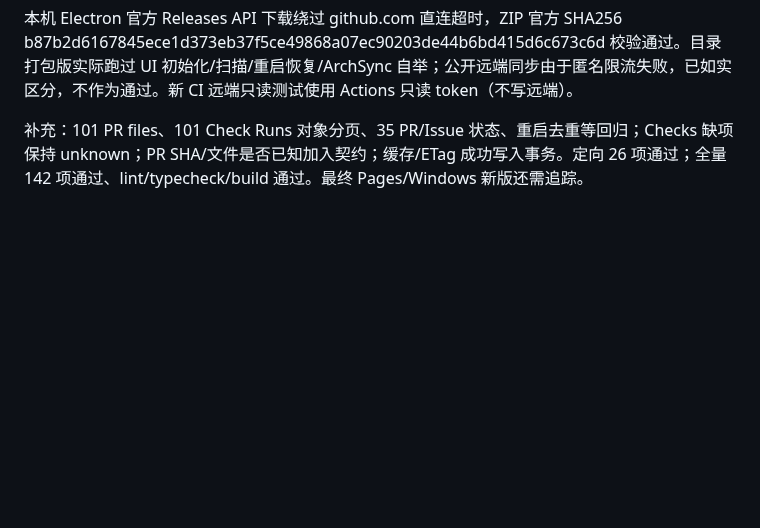
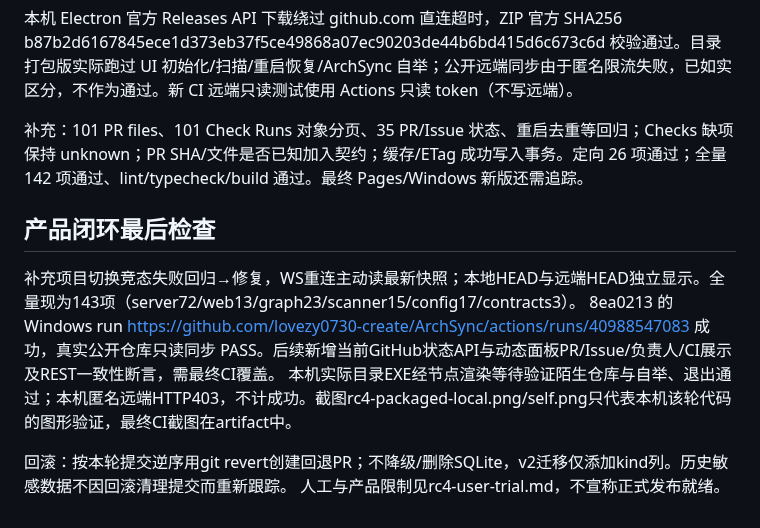
Before and after one commit to lovezy0730-create/ArchSync, a Markdown page: docs/rc4-handoff.md, the part around the change. Rendered like a GitHub page; blank space fills up the shorter version.

Commit message:
test(rc4): verify rendered architecture and document user trial limits

```diff
--- a/docs/rc4-handoff.md
+++ b/docs/rc4-handoff.md
@@ -46,3 +46,12 @@
 本机 Electron 官方 Releases API 下载绕过 github.com 直连超时，ZIP 官方 SHA256 b87b2d6167845ece1d373eb37f5ce49868a07ec90203de44b6bd415d6c673c6d 校验通过。目录打包版实际跑过 UI 初始化/扫描/重启恢复/ArchSync 自举；公开远端同步由于匿名限流失败，已如实区分，不作为通过。新 CI 远端只读测试使用 Actions 只读 token（不写远端）。
 
 补充：101 PR files、101 Check Runs 对象分页、35 PR/Issue 状态、重启去重等回归；Checks 缺项保持 unknown；PR SHA/文件是否已知加入契约；缓存/ETag 成功写入事务。定向 26 项通过；全量 142 项通过、lint/typecheck/build 通过。最终 Pages/Windows 新版还需追踪。
+
+## 产品闭环最后检查
+
+补充项目切换竞态失败回归→修复，WS重连主动读最新快照；本地HEAD与远端HEAD独立显示。全量现为143项（server72/web13/graph23/scanner15/config17/contracts3）。
+8ea0213 的 Windows run https://github.com/lovezy0730-create/ArchSync/actions/runs/40988547083 成功，真实公开仓库只读同步 PASS。后续新增当前GitHub状态API与动态面板PR/Issue/负责人/CI展示及REST一致性断言，需最终CI覆盖。
+本机实际目录EXE经节点渲染等待验证陌生仓库与自举、退出通过；本机匿名远端HTTP403，不计成功。截图rc4-packaged-local.png/self.png只代表本机该轮代码的图形验证，最终CI截图在artifact中。
+
+回滚：按本轮提交逆序用git revert创建回退PR；不降级/删除SQLite，v2迁移仅添加kind列。历史敏感数据不因回滚清理提交而重新跟踪。
+人工与产品限制见rc4-user-trial.md，不宣称正式发布就绪。
```
Also changed, not shown: docs/rc4-user-trial.md (added, +28 -0 lines), docs/screenshots/rc4-packaged-local.png, docs/screenshots/rc4-packaged-self.png (added), 3 other files.
